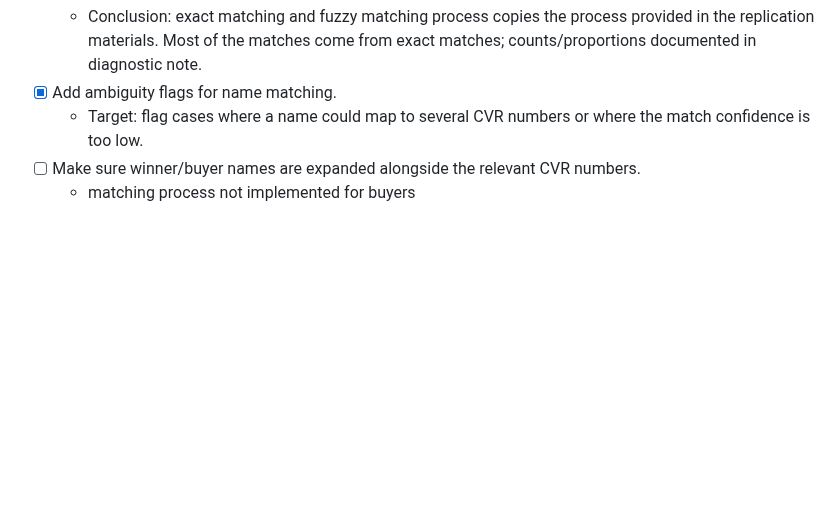
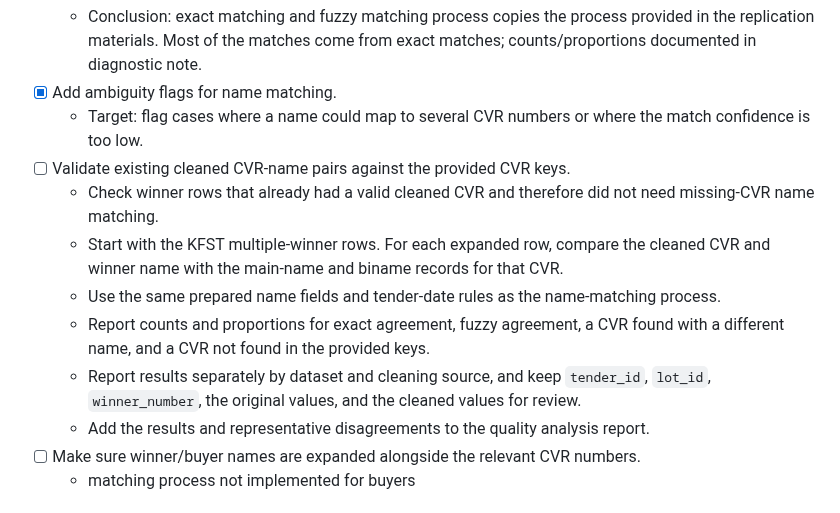
Before and after one commit to jkmulq/cvr-cleaning, a Markdown page: TODO.md, the part around the change. GitHub-like rendering; blank space fills up the shorter version.

Commit message:
add extra CVR validation test to TODO

```diff
--- a/TODO.md
+++ b/TODO.md
@@ -36,6 +36,13 @@ This file tracks development work against the current codebase and the project b
   - Conclusion: exact matching and fuzzy matching process copies the process provided in the replication materials. Most of the matches come from exact matches; counts/proportions documented in diagnostic note.
 - [x] Add ambiguity flags for name matching.
   - Target: flag cases where a name could map to several CVR numbers or where the match confidence is too low.
+- [ ] Validate existing cleaned CVR-name pairs against the provided CVR keys.
+  - Check winner rows that already had a valid cleaned CVR and therefore did not need missing-CVR name matching.
+  - Start with the KFST multiple-winner rows. For each expanded row, compare the cleaned CVR and winner name with the main-name and biname records for that CVR.
+  - Use the same prepared name fields and tender-date rules as the name-matching process.
+  - Report counts and proportions for exact agreement, fuzzy agreement, a CVR found with a different name, and a CVR not found in the provided keys.
+  - Report results separately by dataset and cleaning source, and keep `tender_id`, `lot_id`, `winner_number`, the original values, and the cleaned values for review.
+  - Add the results and representative disagreements to the quality analysis report.
 - [ ] Make sure winner/buyer names are expanded alongside the relevant CVR numbers.
   - matching process not implemented for buyers
 
```
